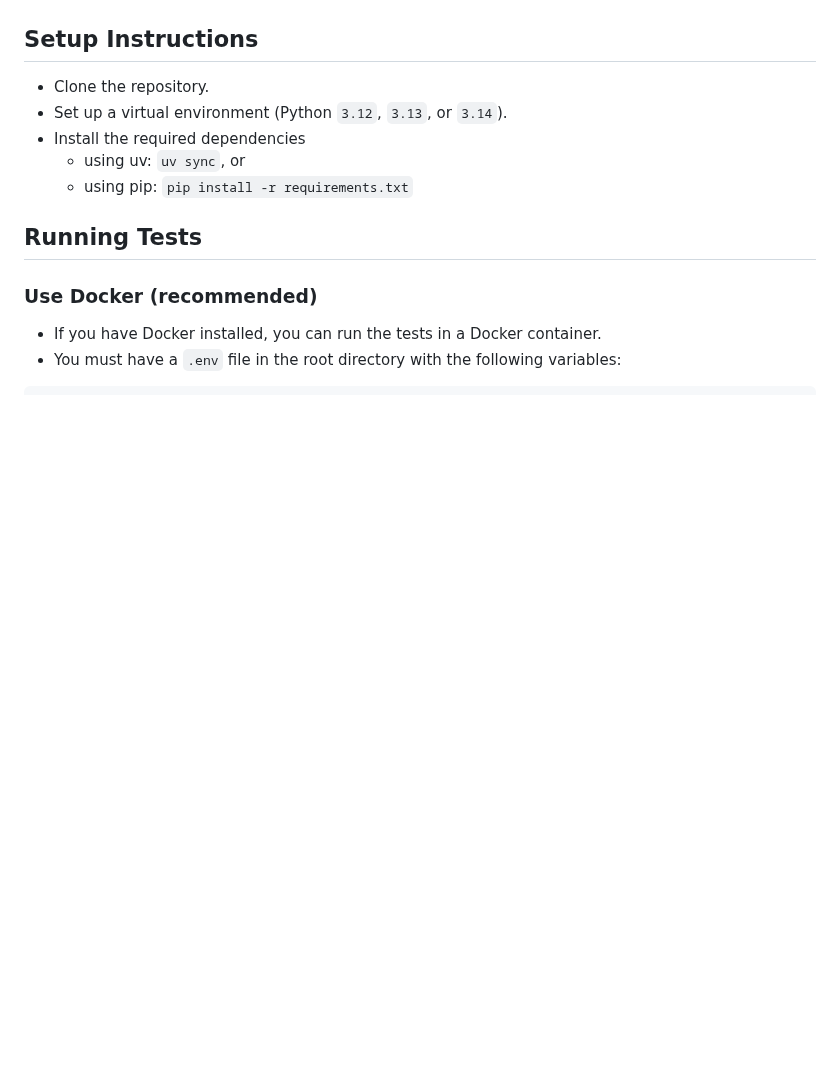
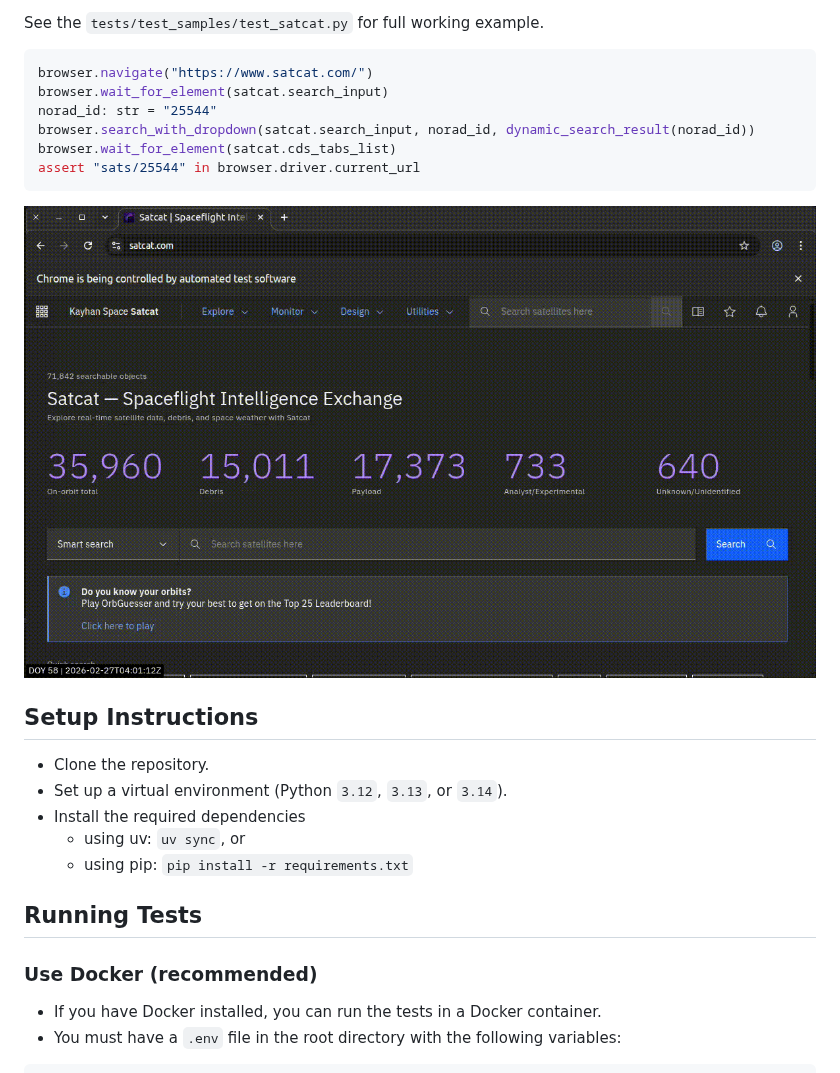
Before and after one commit to athulpg007/selenium-wrapper, a Markdown page: README.md, the part around one of its changes. Drawn GitHub-style; pictures changed too: media/examples/satcat.gif (added); blank space fills up the shorter version.

````diff
--- a/README.md
+++ b/README.md
@@ -24,4 +31,14 @@ See the `tests/test_samples/test_login` directory for full working example.
 
+See the `tests/test_samples/test_satcat.py` for full working example.
+```python
+browser.navigate("https://www.satcat.com/")
+browser.wait_for_element(satcat.search_input)
+norad_id: str = "25544"
+browser.search_with_dropdown(satcat.search_input, norad_id, dynamic_search_result(norad_id))
+browser.wait_for_element(satcat.cds_tabs_list)
+assert "sats/25544" in browser.driver.current_url
+```
+![Search with dropdown example](media/examples/satcat.gif)
 ## Setup Instructions
 - Clone the repository.
 - Set up a virtual environment (Python `3.12`, `3.13`, or `3.14`).
````
Also changed, not shown: other parts of README.md (+13 -6 lines), media/examples/login.gif (renamed from media/examples/example-01.gif), media/examples/weather_gov.gif (added).
